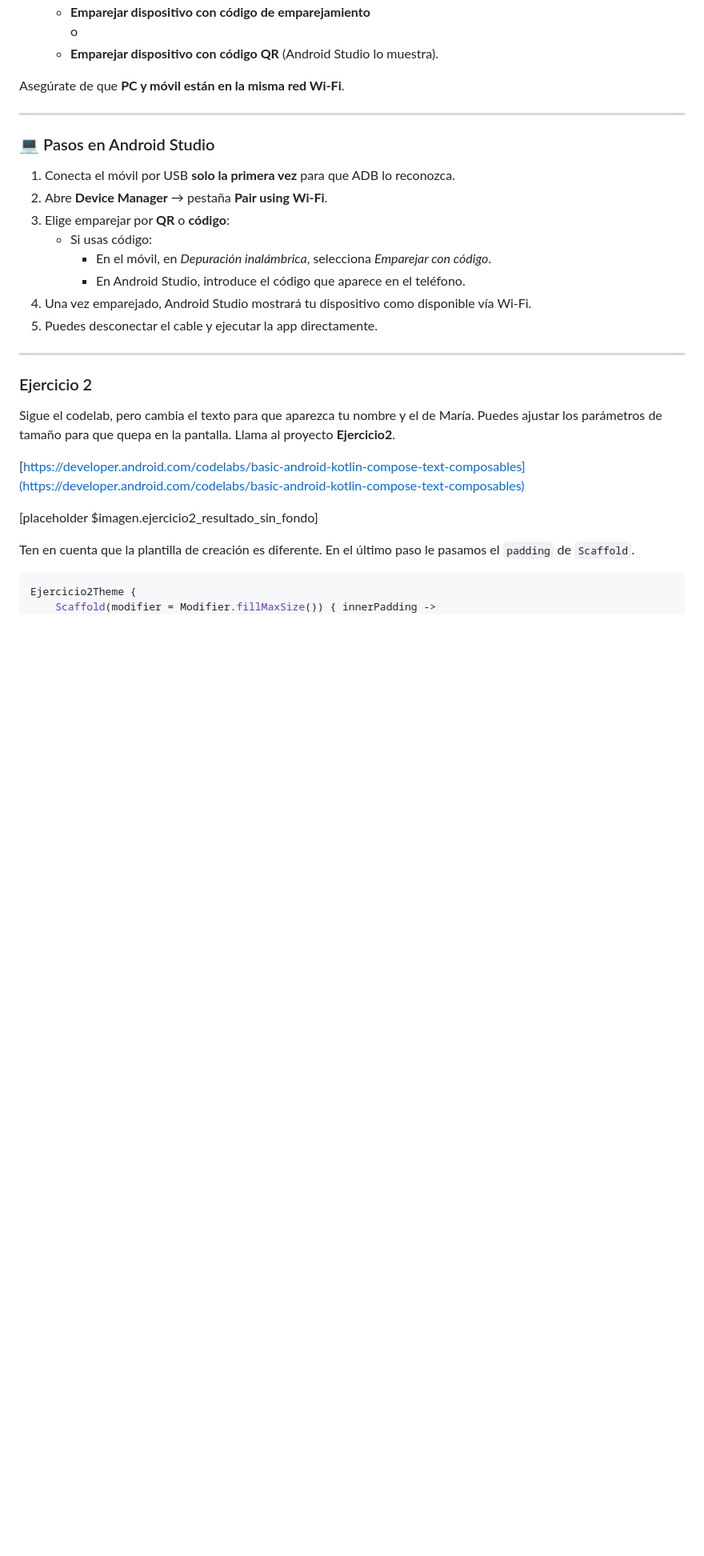
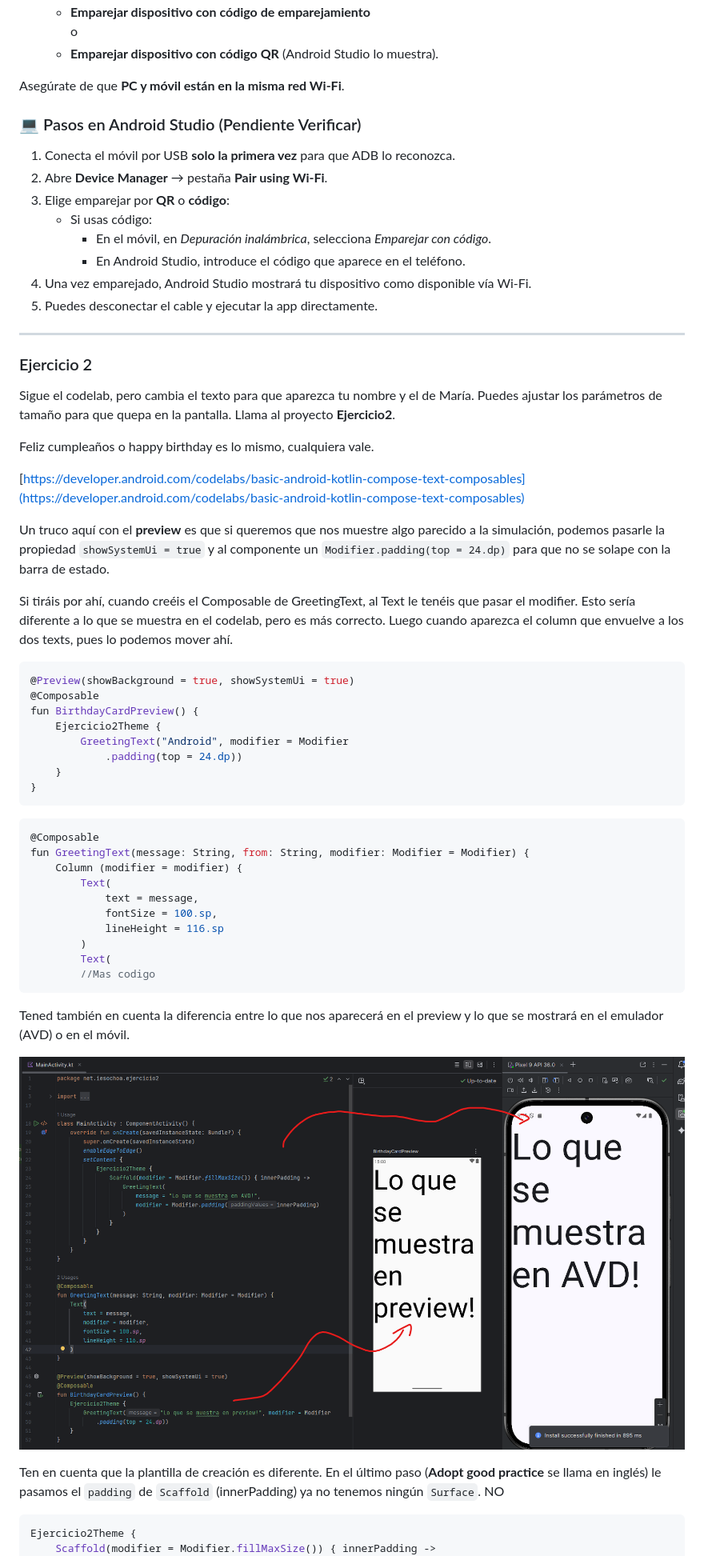
Before and after one commit to scontreraslopez/pmdm-2025, a Markdown page: T03.md, the part around the change printed below. Shown: that part at 80% size. Drawn GitHub-style; pictures changed too: img/T03/preview_avd.png (added); blank space fills up the shorter version.

````diff
--- a/T03.md
+++ b/T03.md
@@ -146,9 +150,8 @@ Finalmente deberas emparejar el dispositivo con tu PC usando **ADB** (Android De
 
  Asegúrate de que **PC y móvil están en la misma red Wi‑Fi**.
 
----
+### 💻 Pasos en Android Studio (Pendiente Verificar)
 
-### 💻 Pasos en Android Studio
 1. Conecta el móvil por USB **solo la primera vez** para que ADB lo reconozca.
 2. Abre **Device Manager** → pestaña **Pair using Wi‑Fi**.
 3. Elige emparejar por **QR** o **código**:
@@ -158,17 +161,49 @@ Finalmente deberas emparejar el dispositivo con tu PC usando **ADB** (Android De
 4. Una vez emparejado, Android Studio mostrará tu dispositivo como disponible vía Wi‑Fi.
 5. Puedes desconectar el cable y ejecutar la app directamente.
 
----
+-----
 
 ### Ejercicio 2
 
 Sigue el codelab, pero cambia el texto para que aparezca tu nombre y el de María. Puedes ajustar los parámetros de tamaño para que quepa en la pantalla. Llama al proyecto **Ejercicio2**.
 
+Feliz cumpleaños o happy birthday es lo mismo, cualquiera vale.
+
 [https://developer.android.com/codelabs/basic-android-kotlin-compose-text-composables](https://developer.android.com/codelabs/basic-android-kotlin-compose-text-composables)
 
-[placeholder $imagen.ejercicio2\_resultado\_sin\_fondo]
+Un truco aquí con el **preview** es que si queremos que nos muestre algo parecido a la simulación, podemos pasarle la propiedad `showSystemUi = true` y al componente un `Modifier.padding(top = 24.dp)` para que no se solape con la barra de estado.
 
-Ten en cuenta que la plantilla de creación es diferente. En el último paso le pasamos el `padding` de `Scaffold`.
+Si tiráis por ahí, cuando creéis el Composable de GreetingText, al Text le tenéis que pasar el modifier. Esto sería diferente a lo que se muestra en el codelab, pero es más correcto. Luego cuando aparezca el column que envuelve a los dos texts, pues lo podemos mover ahí.
+
+```kotlin
+@Preview(showBackground = true, showSystemUi = true)
+@Composable
+fun BirthdayCardPreview() {
+    Ejercicio2Theme {
+        GreetingText("Android", modifier = Modifier
+            .padding(top = 24.dp))
+    }
+}
+```
+
+```kotlin
+@Composable
+fun GreetingText(message: String, from: String, modifier: Modifier = Modifier) {
+    Column (modifier = modifier) {
+        Text(
+            text = message,
+            fontSize = 100.sp,
+            lineHeight = 116.sp
+        )
+        Text(
+        //Mas codigo
+```
+
+Tened también en cuenta la diferencia entre lo que nos aparecerá en el preview y lo que se mostrará en el emulador (AVD) o en el móvil.
+
+![Preview en AVD](img/T03/preview_avd.png)
+
+Ten en cuenta que la plantilla de creación es diferente. En el último paso (**Adopt good practice** se llama en inglés) le pasamos el `padding` de `Scaffold` (innerPadding) ya no tenemos ningún `Surface`. NO
 
 ```kotlin
 Ejercicio2Theme {
````
Also changed, not shown: other parts of T03.md (+31 -12 lines), img/T03/ejercicio2_avd.png (added), img/T03/ejercicio3_preview.png (added).
